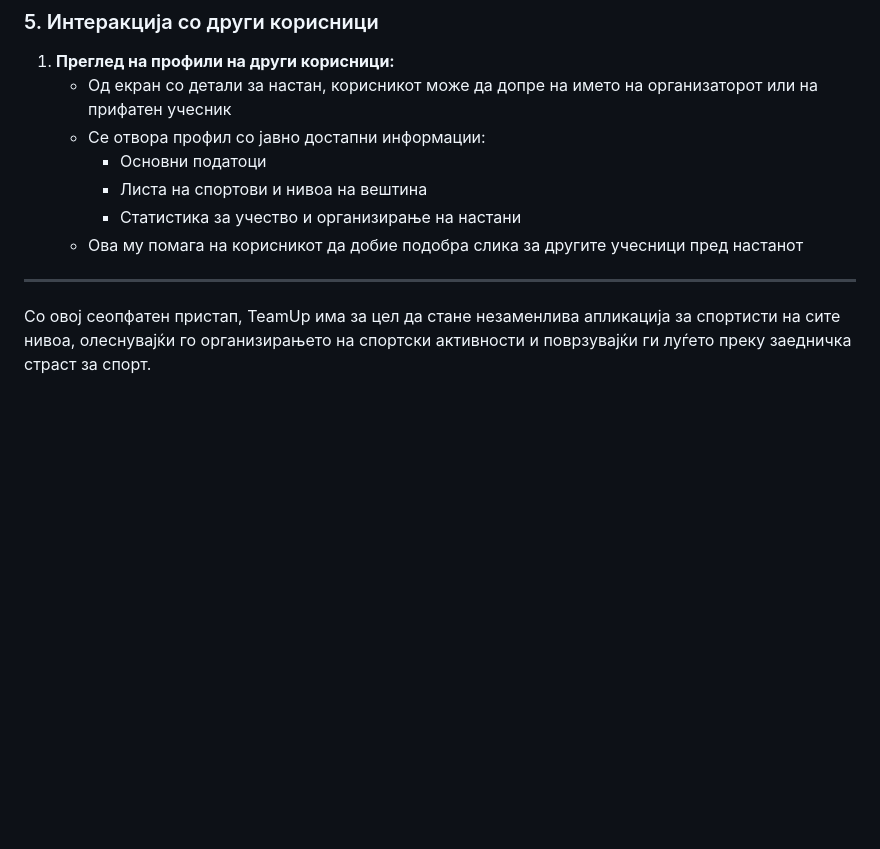
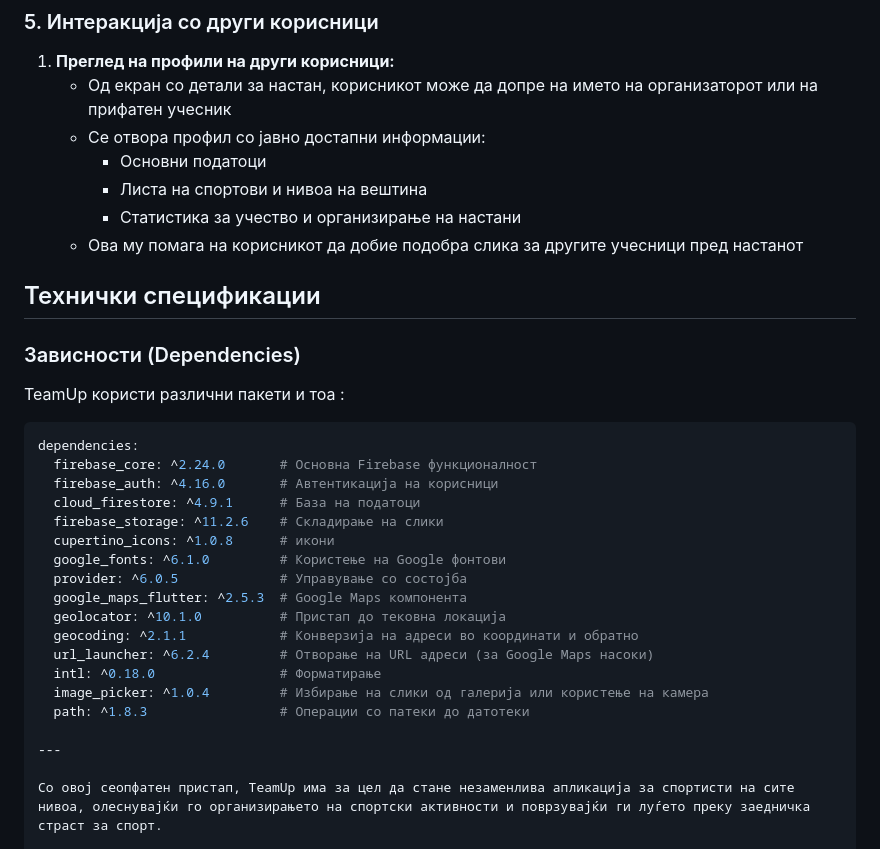
Before and after one commit to petarpetreski24/team_up, a Markdown page: README.md, the part around the change. Drawn GitHub-style; blank space fills up the shorter version.

````diff
--- a/README.md
+++ b/README.md
@@ -187,6 +187,29 @@ TeamUp нуди интегрирано решение каде корисниц
         * Статистика за учество и организирање на настани
     - Ова му помага на корисникот да добие подобра слика за другите учесници пред настанот
 
+## Технички спецификации
+
+### Зависности (Dependencies)
+
+TeamUp користи различни пакети и тоа :
+
+```yaml
+dependencies:
+  firebase_core: ^2.24.0       # Основна Firebase функционалност
+  firebase_auth: ^4.16.0       # Автентикација на корисници
+  cloud_firestore: ^4.9.1      # База на податоци
+  firebase_storage: ^11.2.6    # Складирање на слики
+  cupertino_icons: ^1.0.8      # икони
+  google_fonts: ^6.1.0         # Користење на Google фонтови
+  provider: ^6.0.5             # Управување со состојба
+  google_maps_flutter: ^2.5.3  # Google Maps компонента
+  geolocator: ^10.1.0          # Пристап до тековна локација
+  geocoding: ^2.1.1            # Конверзија на адреси во координати и обратно
+  url_launcher: ^6.2.4         # Отворање на URL адреси (за Google Maps насоки)
+  intl: ^0.18.0                # Форматирање
+  image_picker: ^1.0.4         # Избирање на слики од галерија или користење на камера
+  path: ^1.8.3                 # Операции со патеки до датотеки
+
 ---
 
 Со овој сеопфатен пристап, TeamUp има за цел да стане незаменлива апликација за спортисти на сите нивоа, олеснувајќи го организирањето на спортски активности и поврзувајќи ги луѓето преку заедничка страст за спорт.
````
